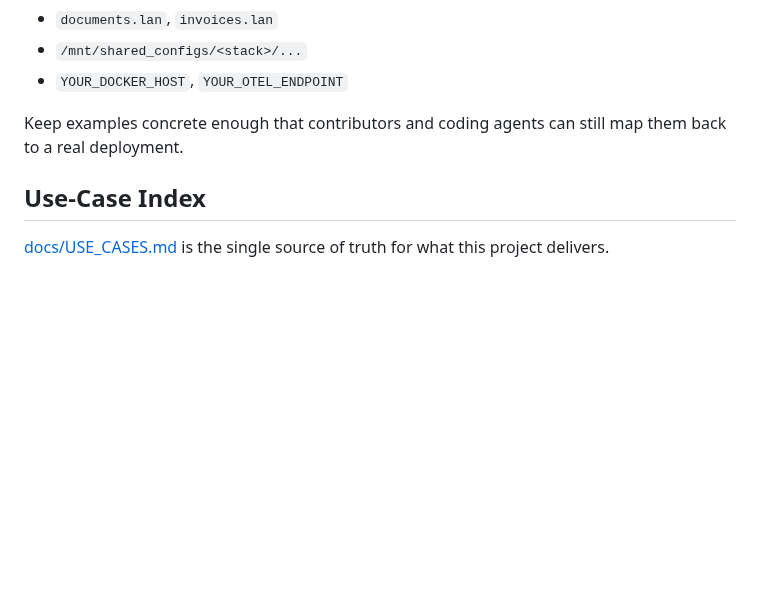
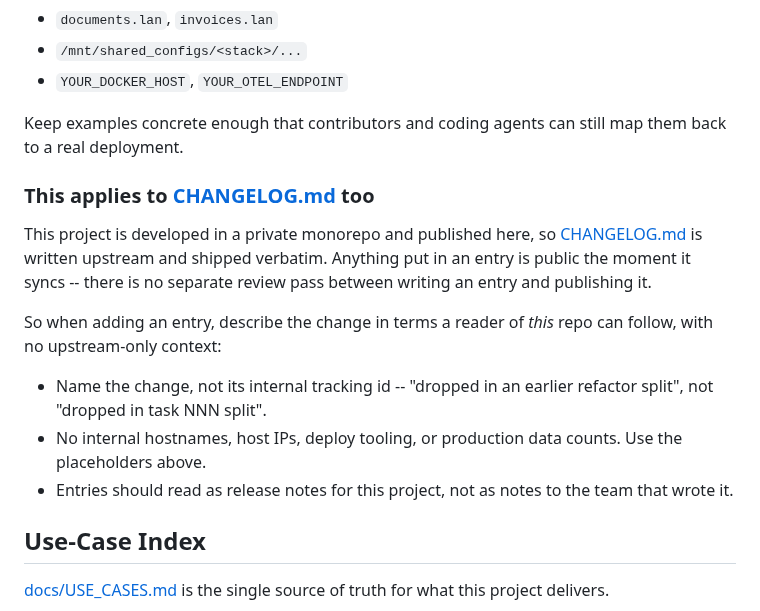
Before and after one commit to mcsdodo/personal-assistant, a Markdown page: CLAUDE.md, the part around the change. GitHub-like rendering; blank space fills up the shorter version.

Commit message:
docs(subtrees): close the gap that let an internal task ref reach a public repo
A CHANGELOG entry authored directly into the personal-assistant subtree shipped
"(dropped in task 102 split)" to the public repo. Nothing in the workflow was
positioned to catch it:

- Both scrub tables (compose.stacks/infra/CLAUDE.md and the stack's own
  CLAUDE.md) covered domains, host IPs and NAS paths but never mentioned task or
  phase numbers, so the entry passed every documented check.
- The /pushing-subtrees scrub step only reviews entries DERIVED from the root
  CHANGELOG at push time. An entry written straight into the subtree CHANGELOG
  during ordinary feature work bypasses that gate completely.

Three changes:

1. compose.stacks/infra/CLAUDE.md (private) -- add task/phase numbers and deploy
   tooling to the replacement table, and state that the stack CHANGELOG is a
   public file at WRITE time, not at push time.
2. personal-assistant/CLAUDE.md (public) -- tell whoever adds an entry that it
   ships verbatim with no review pass, and to name the change rather than its
   internal tracking id.
3. pushing-subtrees skill -- new Step 1.5a greps everything not yet upstream for
   private-ref patterns and reports hits to the user, never auto-scrubbing. Also
   requires reporting whether the same class of ref is ALREADY public (scrubbing
   one line while a dozen identical refs are published achieves nothing) and that
   rewording later does not unpublish.

Verified the check: clean against the current synced state (no false positive),
and replaying it against the pre-sync upstream tip flags exactly the line that
leaked.

Co-Authored-By: Claude Opus 4.8 (1M context) <noreply@anthropic.com>

```diff
--- a/CLAUDE.md
+++ b/CLAUDE.md
@@ -17,6 +17,23 @@ Examples:
 - `YOUR_DOCKER_HOST`, `YOUR_OTEL_ENDPOINT`
 
 Keep examples concrete enough that contributors and coding agents can still map them back to a real deployment.
+
+### This applies to [CHANGELOG.md](CHANGELOG.md) too
+
+This project is developed in a private monorepo and published here, so
+[CHANGELOG.md](CHANGELOG.md) is written upstream and shipped verbatim. Anything put
+in an entry is public the moment it syncs -- there is no separate review pass between
+writing an entry and publishing it.
+
+So when adding an entry, describe the change in terms a reader of *this* repo can
+follow, with no upstream-only context:
+
+- Name the change, not its internal tracking id -- "dropped in an earlier refactor
+  split", not "dropped in task NNN split".
+- No internal hostnames, host IPs, deploy tooling, or production data counts. Use the
+  placeholders above.
+- Entries should read as release notes for this project, not as notes to the team that
+  wrote it.
 
 ## Use-Case Index
 
```
